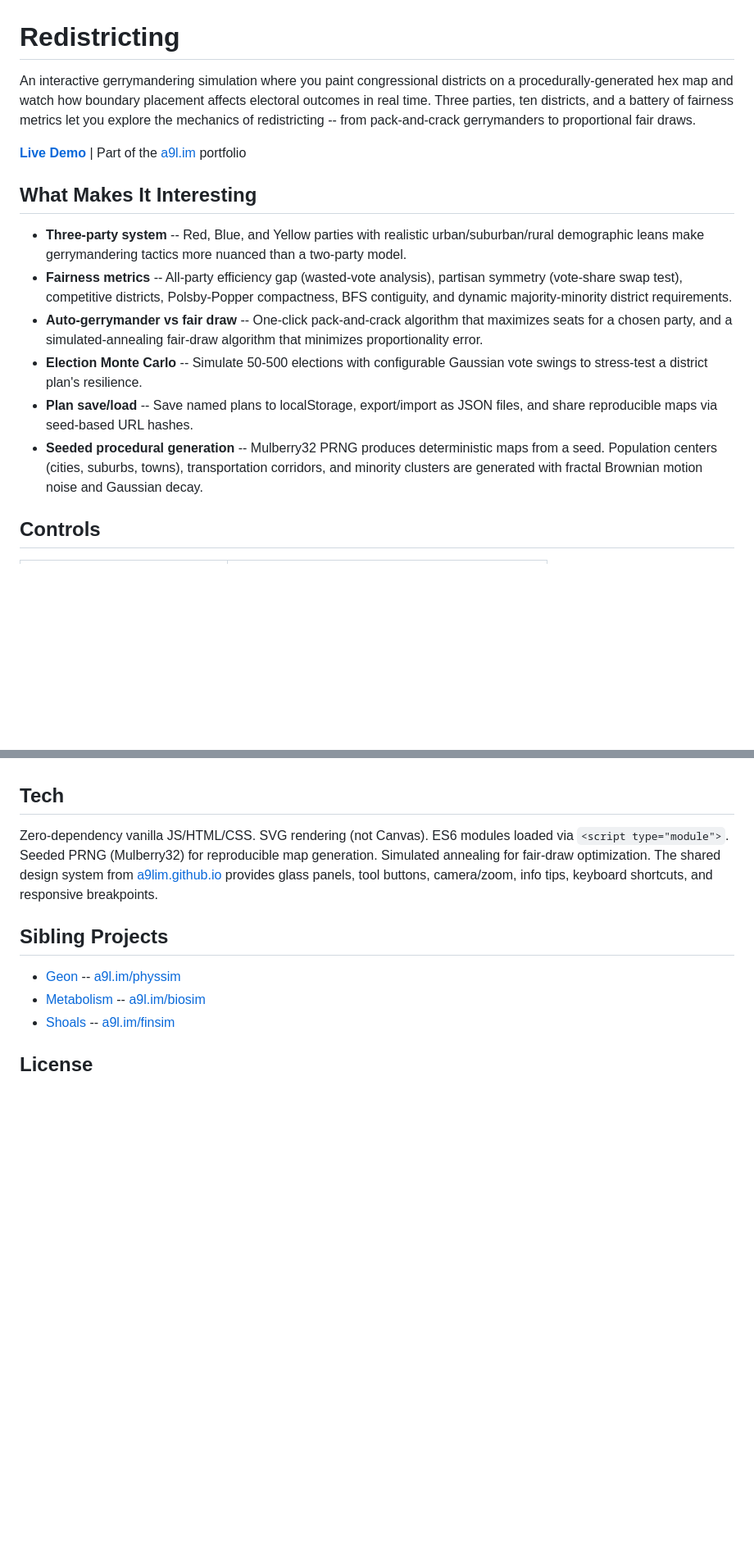
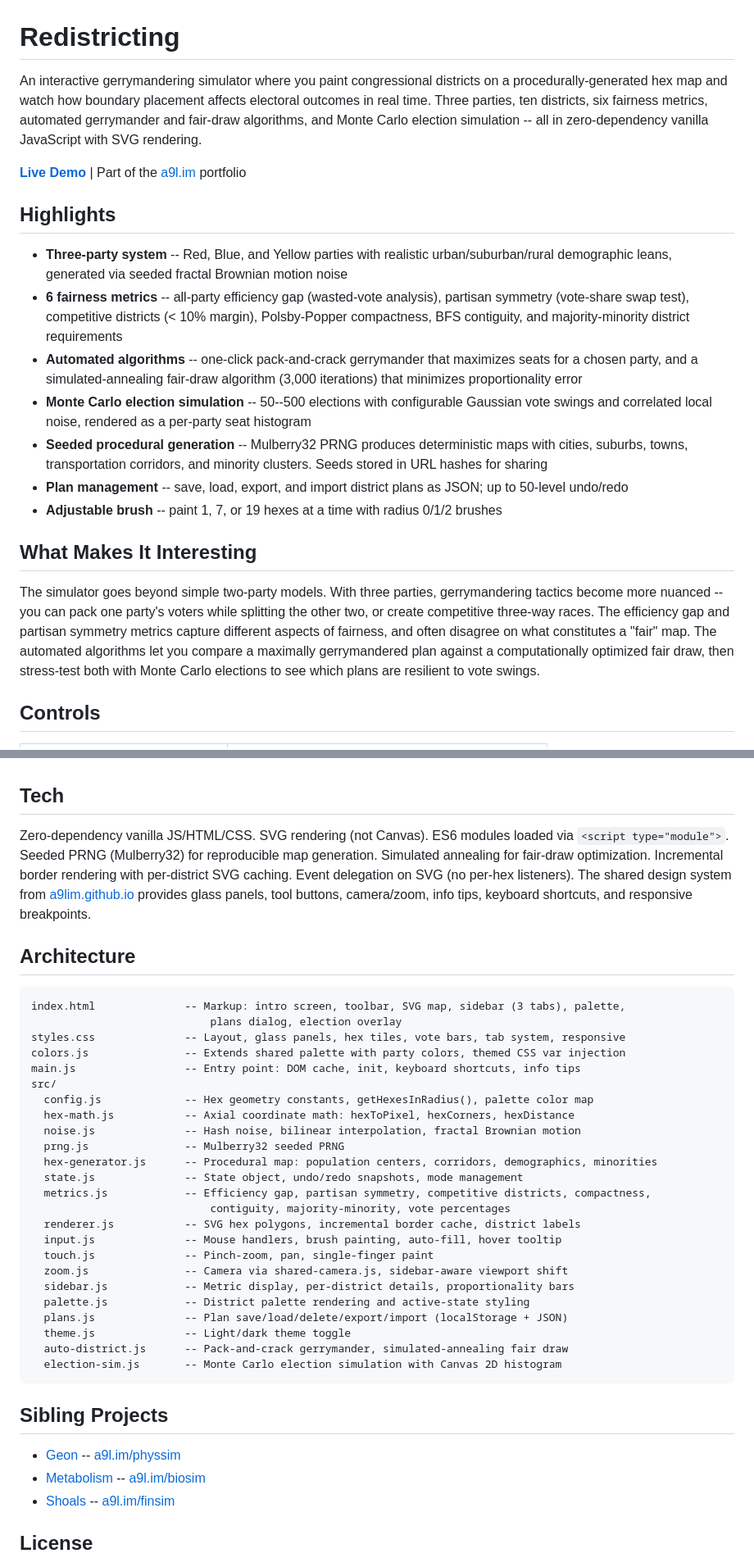
Before and after one commit to a9lim/gerry, a Markdown page: README.md, 2 parts joined by grey strips. Shown at 82% size. Drawn GitHub-style; blank space fills up the shorter version.

Commit message:
docs: expand README with highlights and feature details

````diff
--- a/README.md
+++ b/README.md
@@ -1,17 +1,22 @@
 # Redistricting
 
-An interactive gerrymandering simulation where you paint congressional districts on a procedurally-generated hex map and watch how boundary placement affects electoral outcomes in real time. Three parties, ten districts, and a battery of fairness metrics let you explore the mechanics of redistricting -- from pack-and-crack gerrymanders to proportional fair draws.
+An interactive gerrymandering simulator where you paint congressional districts on a procedurally-generated hex map and watch how boundary placement affects electoral outcomes in real time. Three parties, ten districts, six fairness metrics, automated gerrymander and fair-draw algorithms, and Monte Carlo election simulation -- all in zero-dependency vanilla JavaScript with SVG rendering.
 
 **[Live Demo](https://a9l.im/gerry)** | Part of the [a9l.im](https://a9l.im) portfolio
 
+## Highlights
+
+- **Three-party system** -- Red, Blue, and Yellow parties with realistic urban/suburban/rural demographic leans, generated via seeded fractal Brownian motion noise
+- **6 fairness metrics** -- all-party efficiency gap (wasted-vote analysis), partisan symmetry (vote-share swap test), competitive districts (< 10% margin), Polsby-Popper compactness, BFS contiguity, and majority-minority district requirements
+- **Automated algorithms** -- one-click pack-and-crack gerrymander that maximizes seats for a chosen party, and a simulated-annealing fair-draw algorithm (3,000 iterations) that minimizes proportionality error
+- **Monte Carlo election simulation** -- 50--500 elections with configurable Gaussian vote swings and correlated local noise, rendered as a per-party seat histogram
+- **Seeded procedural generation** -- Mulberry32 PRNG produces deterministic maps with cities, suburbs, towns, transportation corridors, and minority clusters. Seeds stored in URL hashes for sharing
+- **Plan management** -- save, load, export, and import district plans as JSON; up to 50-level undo/redo
+- **Adjustable brush** -- paint 1, 7, or 19 hexes at a time with radius 0/1/2 brushes
+
 ## What Makes It Interesting
 
-- **Three-party system** -- Red, Blue, and Yellow parties with realistic urban/suburban/rural demographic leans make gerrymandering tactics more nuanced than a two-party model.
-- **Fairness metrics** -- All-party efficiency gap (wasted-vote analysis), partisan symmetry (vote-share swap test), competitive districts, Polsby-Popper compactness, BFS contiguity, and dynamic majority-minority district requirements.
-- **Auto-gerrymander vs fair draw** -- One-click pack-and-crack algorithm that maximizes seats for a chosen party, and a simulated-annealing fair-draw algorithm that minimizes proportionality error.
-- **Election Monte Carlo** -- Simulate 50-500 elections with configurable Gaussian vote swings to stress-test a district plan's resilience.
-- **Plan save/load** -- Save named plans to localStorage, export/import as JSON files, and share reproducible maps via seed-based URL hashes.
-- **Seeded procedural generation** -- Mulberry32 PRNG produces deterministic maps from a seed. Population centers (cities, suburbs, towns), transportation corridors, and minority clusters are generated with fractal Brownian motion noise and Gaussian decay.
+The simulator goes beyond simple two-party models. With three parties, gerrymandering tactics become more nuanced -- you can pack one party's voters while splitting the other two, or create competitive three-way races. The efficiency gap and partisan symmetry metrics capture different aspects of fairness, and often disagree on what constitutes a "fair" map. The automated algorithms let you compare a maximally gerrymandered plan against a computationally optimized fair draw, then stress-test both with Monte Carlo elections to see which plans are resilient to vote swings.
 
 ## Controls
 
@@ -59,7 +64,36 @@ No build step, no dependencies. Shared design system files (`shared-tokens.js`,
 
 ## Tech
 
-Zero-dependency vanilla JS/HTML/CSS. SVG rendering (not Canvas). ES6 modules loaded via `<script type="module">`. Seeded PRNG (Mulberry32) for reproducible map generation. Simulated annealing for fair-draw optimization. The shared design system from [a9lim.github.io](https://github.com/a9lim/a9lim.github.io) provides glass panels, tool buttons, camera/zoom, info tips, keyboard shortcuts, and responsive breakpoints.
+Zero-dependency vanilla JS/HTML/CSS. SVG rendering (not Canvas). ES6 modules loaded via `<script type="module">`. Seeded PRNG (Mulberry32) for reproducible map generation. Simulated annealing for fair-draw optimization. Incremental border rendering with per-district SVG caching. Event delegation on SVG (no per-hex listeners). The shared design system from [a9lim.github.io](https://github.com/a9lim/a9lim.github.io) provides glass panels, tool buttons, camera/zoom, info tips, keyboard shortcuts, and responsive breakpoints.
+
+## Architecture
+
+```
+index.html              -- Markup: intro screen, toolbar, SVG map, sidebar (3 tabs), palette,
+                            plans dialog, election overlay
+styles.css              -- Layout, glass panels, hex tiles, vote bars, tab system, responsive
+colors.js               -- Extends shared palette with party colors, themed CSS var injection
+main.js                 -- Entry point: DOM cache, init, keyboard shortcuts, info tips
+src/
+  config.js             -- Hex geometry constants, getHexesInRadius(), palette color map
+  hex-math.js           -- Axial coordinate math: hexToPixel, hexCorners, hexDistance
+  noise.js              -- Hash noise, bilinear interpolation, fractal Brownian motion
+  prng.js               -- Mulberry32 seeded PRNG
+  hex-generator.js      -- Procedural map: population centers, corridors, demographics, minorities
+  state.js              -- State object, undo/redo snapshots, mode management
+  metrics.js            -- Efficiency gap, partisan symmetry, competitive districts, compactness,
+                            contiguity, majority-minority, vote percentages
+  renderer.js           -- SVG hex polygons, incremental border cache, district labels
+  input.js              -- Mouse handlers, brush painting, auto-fill, hover tooltip
+  touch.js              -- Pinch-zoom, pan, single-finger paint
+  zoom.js               -- Camera via shared-camera.js, sidebar-aware viewport shift
+  sidebar.js            -- Metric display, per-district details, proportionality bars
+  palette.js            -- District palette rendering and active-state styling
+  plans.js              -- Plan save/load/delete/export/import (localStorage + JSON)
+  theme.js              -- Light/dark theme toggle
+  auto-district.js      -- Pack-and-crack gerrymander, simulated-annealing fair draw
+  election-sim.js       -- Monte Carlo election simulation with Canvas 2D histogram
+```
 
 ## Sibling Projects
 
````
Also changed, not shown: other parts of README.md (+1 -1 lines).
